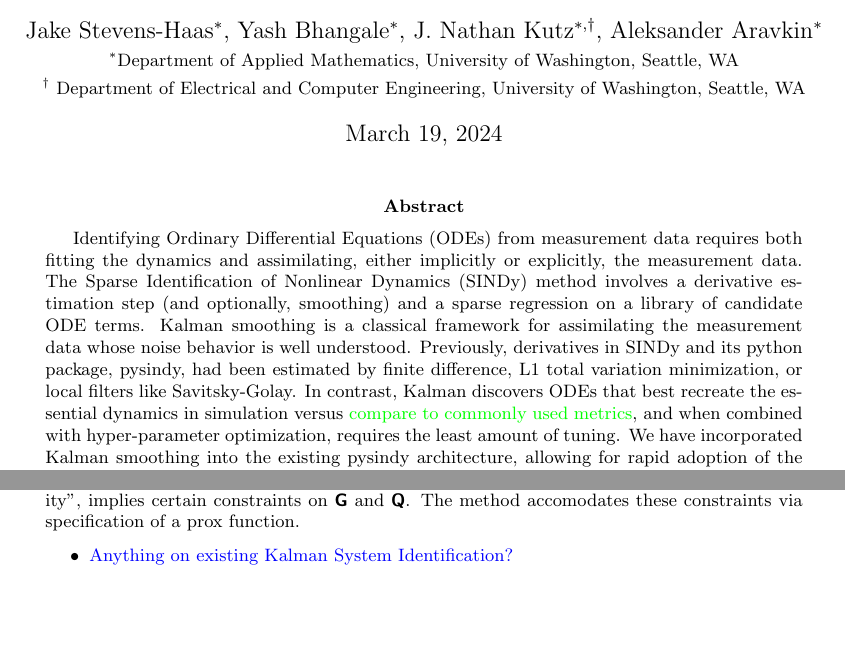
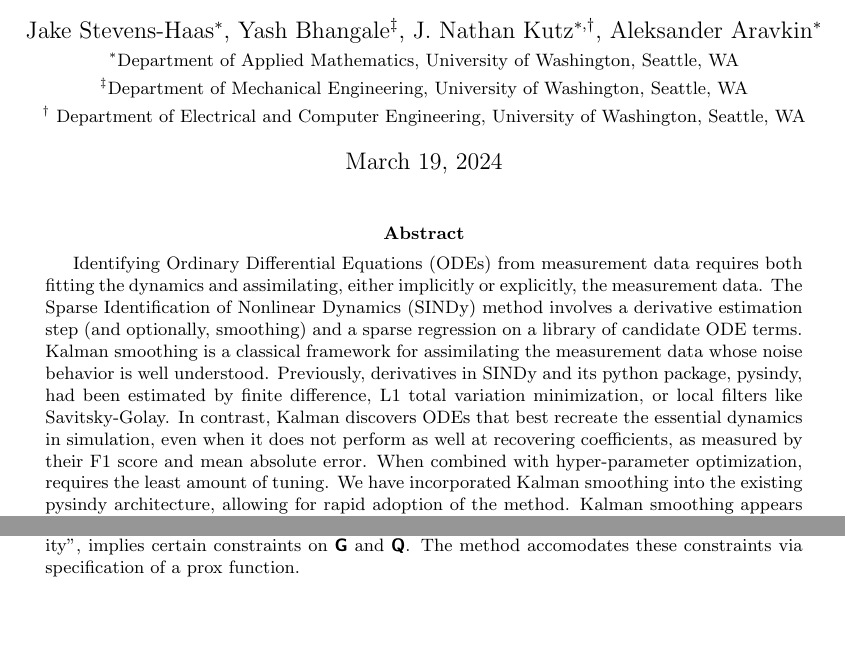
Before and after one commit to Jacob-Stevens-Haas/Kalman-SINDy-Paper, a LaTeX document (main.tex): two parts of pages 1 and 5 of 15 before the commit and two parts of pages 1 and 5 of 16 after it, joined at a grey line, cut so that both start at the same text. Compiled offline with pdfLaTeX.

Commit message:
Updates from Overleaf

```diff
--- a/main.tex
+++ b/main.tex
@@ -15,8 +15,9 @@
 \newcommand{\R}[1]{\mathbb{R}^{#1}}
 \bibliographystyle{unsrtnat}
 \title{Learning Nonlinear Dynamics Using Kalman Smoothing}
-\author{Jake Stevens-Haas$^*$, Yash Bhangale$^*$, J. Nathan Kutz$^{*,\dag}$, Aleksander Aravkin$^*$\\
+\author{Jake Stevens-Haas$^*$, Yash Bhangale$^{\ddag}$, J. Nathan Kutz$^{*,\dag}$, Aleksander Aravkin$^*$\\
 {\small $^*$Department of Applied Mathematics, University of Washington, Seattle, WA} \\
+{\small $^\ddag$Department of Mechanical Engineering, University of Washington, Seattle, WA} \\
 {\small $^\dag$ Department of Electrical and Computer Engineering, University of Washington, Seattle, WA} }
 \date{\today}
 
@@ -28,7 +29,7 @@
 The Sparse Identification of Nonlinear Dynamics (SINDy) method involves a derivative estimation step (and optionally, smoothing) and a sparse regression on a library of candidate ODE terms.
 Kalman smoothing is a classical framework for assimilating the measurement data whose noise behavior is well understood.
 Previously, derivatives in SINDy and its python package, pysindy, had been estimated by finite difference, L1 total variation minimization, or local filters like Savitsky-Golay.
-In contrast, Kalman discovers ODEs that best recreate the essential dynamics in simulation versus \green{compare to commonly used metrics}, and when combined with hyper-parameter optimization, requires the least amount of tuning.
+In contrast, Kalman discovers ODEs that best recreate the essential dynamics in simulation, even when it does not perform as well at recovering coefficients, as measured by their F1 score and mean absolute error.  When combined with hyper-parameter optimization, requires the least amount of tuning.
 We have incorporated Kalman smoothing into the existing pysindy architecture, allowing for rapid adoption of the method.
 Kalman smoothing appears to be the most amenable to parameter selection and best at preserving problem structure in the presence of noise.
 This is demonstrated on a number of dynamical systems.}
@@ -166,10 +167,6 @@ In practice, rather than choosing $\rho$, this paper uses the generalized cross
 
 The generalized cross validation approach of \cite{Barratt2020} witholds some measurement points in order to find the values of $\mat H, \mat R, \mat G,$ and $\mat Q$ that produce estimates $\hat{\mat X}$ that fit witheld data most accurately.  This powerful approach can apply to all linear systems but comes with the burdens of nonconvexity.  In our work, we presume to know the measurement parameters and most of the process parameters - after all, "position is the integral of velocity", implies certain constraints on $\mat G$ and $\mat Q$.  The method accomodates these constraints via specification of a prox function.
 
-\begin{itemize}
-    \item \blue{Anything on existing Kalman System Identification?}
-\end{itemize}
-
 \section{Experiments}
 
 We seek to evaluate the value of Kalman smoothing as a step in SINDy in comparison to other noise-mitigation innovations.  We simulate seven canonical dynamical systems with noisy measurements across a variety of initial conditions, discovering ODEs from SINDy approaches with different smoothing methods.  To compare the methods, we then integrate the discovered equations and observe how well they preserve the system's structure as well as directly comparing the coefficients through the F1 score and mean absolute error (MAE).
```
Also changed, not shown: main.tex (5 more changed lines).
